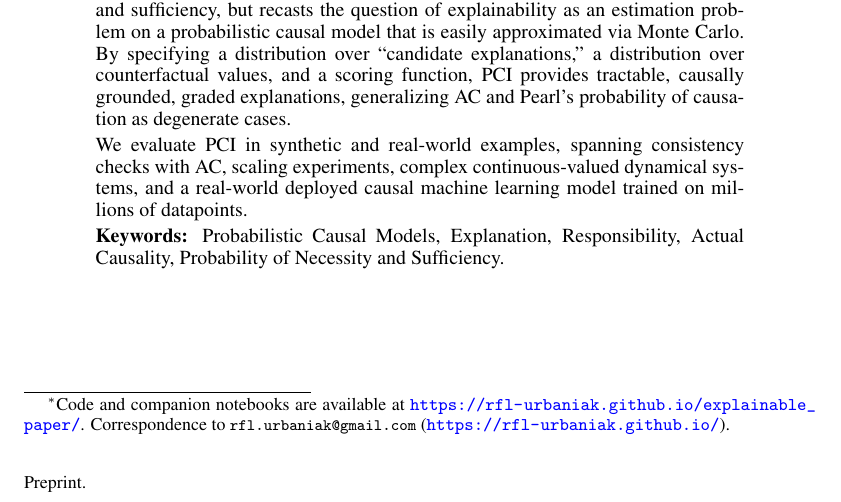
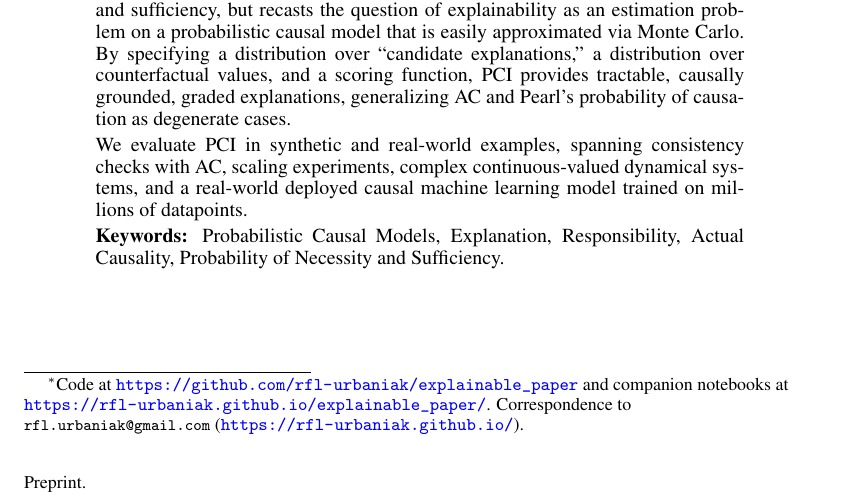
Before and after one commit to rfl-urbaniak/explainable_paper, a LaTeX paper (main.tex): part of page 1 of 83, cut so that both start at the same text. Compiled offline with pdfLaTeX.

Commit message:
compile add links

```diff
--- a/main.tex
+++ b/main.tex
@@ -168,7 +168,7 @@
 \newcommand{\nbsite}{https://rfl-urbaniak.github.io/explainable\_paper}
 \newcommand{\nb}[1]{\href{\nbsite/#1.html}{\texttt{#1}}}
 
-\title{A Computationally Feasible Framework for Causal Probabilistic Explanation\thanks{Code and companion notebooks are available at \url{https://rfl-urbaniak.github.io/explainable_paper/}. Correspondence to \texttt{rfl.urbaniak@gmail.com} (\url{https://rfl-urbaniak.github.io/}).}}
+\title{A Computationally Feasible Framework for Causal Probabilistic Explanation\thanks{\raggedright Code at \url{https://github.com/rfl-urbaniak/explainable_paper} and companion notebooks at \url{https://rfl-urbaniak.github.io/explainable_paper/}. Correspondence to \texttt{rfl.urbaniak@gmail.com} (\url{https://rfl-urbaniak.github.io/}).}}
 
 \author{%
   Rafal Urbaniak \\
```
Also changed, not shown: 1 other file.
